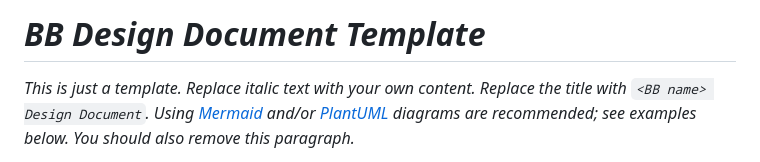
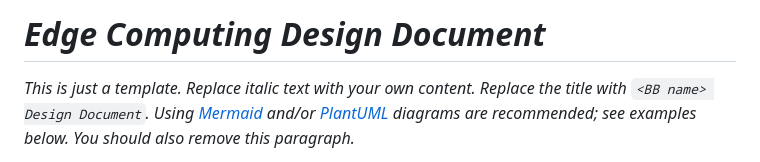
Before and after one commit to Prometheus-X-association/edge-computing, a Markdown page: design-document.markdown, the part around the change. Drawn GitHub-style.

```diff
--- a/design-document.markdown
+++ b/design-document.markdown
@@ -1,4 +1,4 @@
-# _BB Design Document Template_
+# _Edge Computing Design Document_
 
 _This is just a template.
 Replace italic text with your own content.
```
